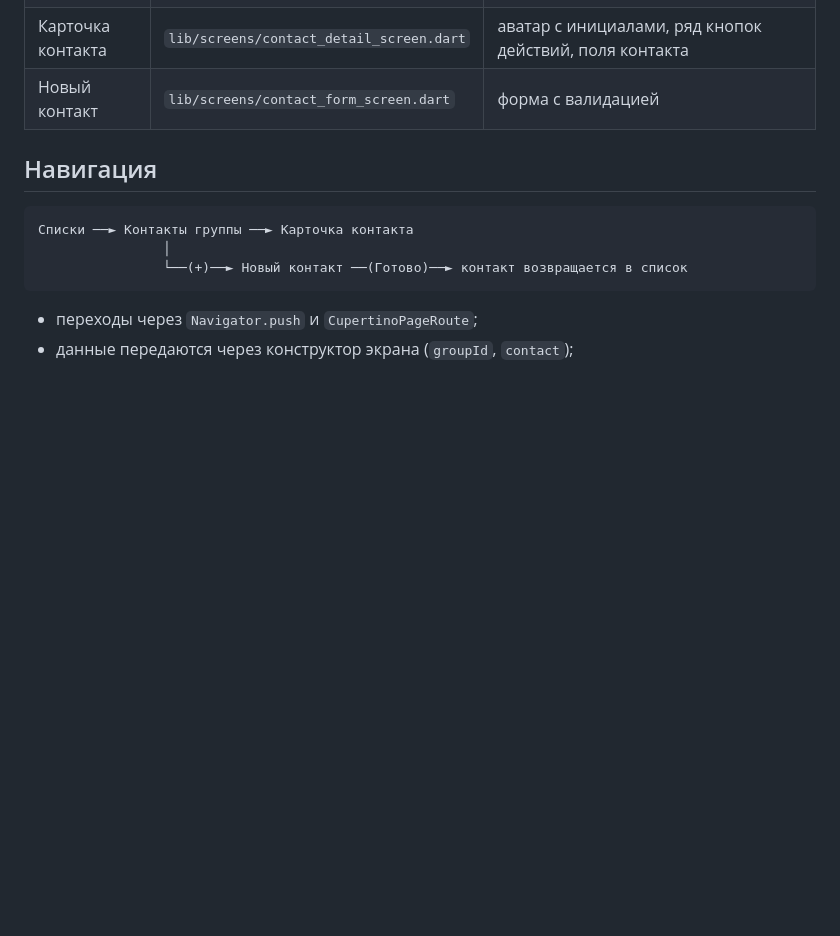
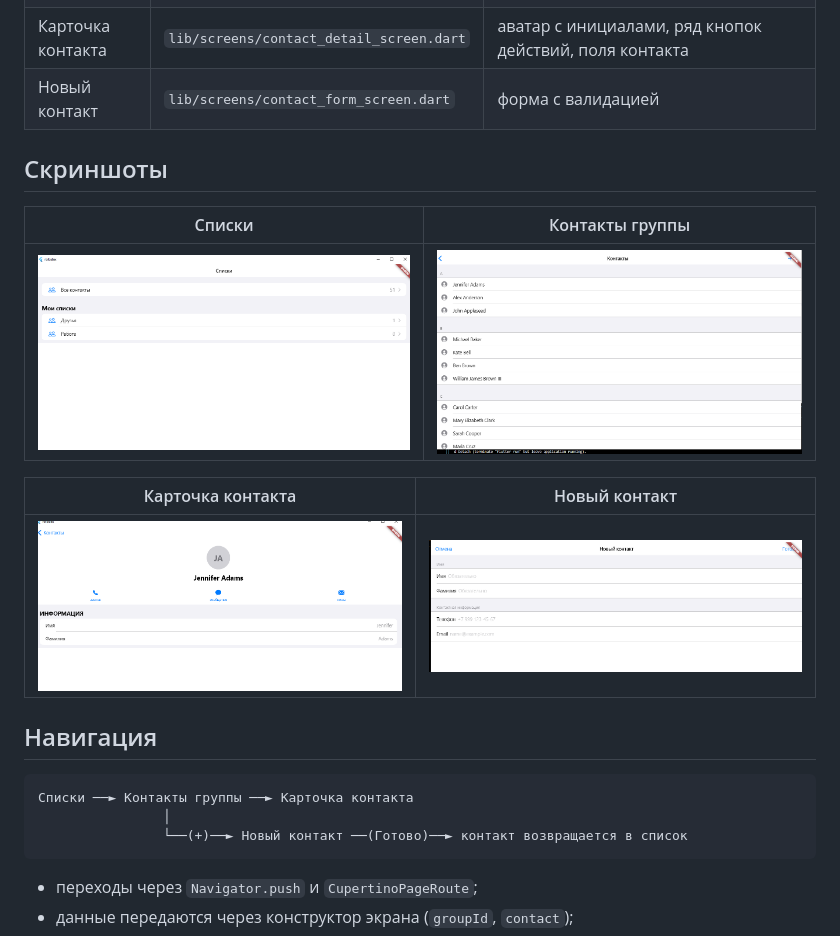
Before and after one commit to dmv04/rolodex, a Markdown page: README.md, the part around the change. GitHub-like rendering; pictures changed too: docs/screenshots/Screenshot_1.png (added), docs/screenshots/Screenshot_2.png (added), docs/screenshots/Screenshot_3.png (added); blank space fills up the shorter version.

Commit message:
Add screenshots to README
Co-Authored-By: Claude Opus 5.5 <noreply@anthropic.com>

```diff
--- a/README.md
+++ b/README.md
@@ -12,6 +12,16 @@
 | Контакты группы | `lib/screens/contacts_screen.dart` | контакты группы с разбивкой по первой букве фамилии, кнопка «+» для добавления |
 | Карточка контакта | `lib/screens/contact_detail_screen.dart` | аватар с инициалами, ряд кнопок действий, поля контакта |
 | Новый контакт | `lib/screens/contact_form_screen.dart` | форма с валидацией |
+
+## Скриншоты
+
+| Списки | Контакты группы |
+|---|---|
+| ![Списки](docs/screenshots/Screenshot_1.png) | ![Контакты группы](docs/screenshots/Screenshot_2.png) |
+
+| Карточка контакта | Новый контакт |
+|---|---|
+| ![Карточка контакта](docs/screenshots/Screenshot_3.png) | ![Новый контакт](docs/screenshots/Screenshot_4.png) |
 
 ## Навигация
 
```
